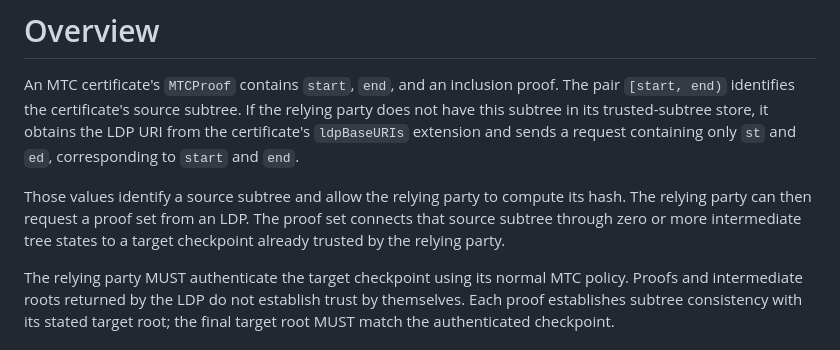
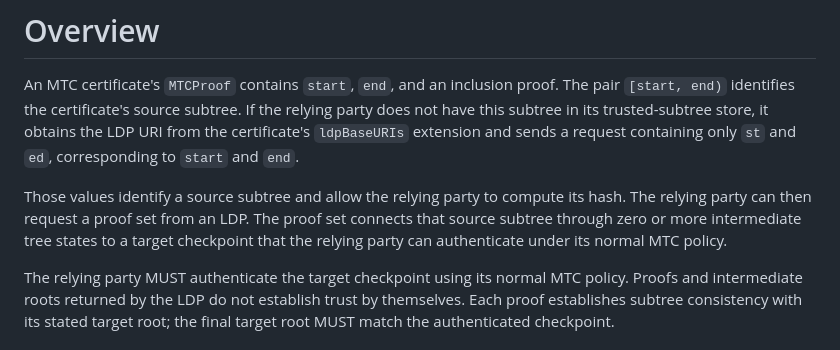
Before and after one commit to johngray-dev/mtc-ldp, a Markdown page: draft-gray-plants-mtc-ldp.md, the part around the change printed below. GitHub-like rendering.

```diff
--- a/draft-gray-plants-mtc-ldp.md
+++ b/draft-gray-plants-mtc-ldp.md
@@ -160,7 +159,8 @@ containing only `st` and `ed`, corresponding to `start` and `end`.
 Those values identify a source subtree and allow the relying party to compute
 its hash. The relying party can then request a proof set from an LDP. The proof
 set connects that source subtree through zero or more intermediate tree states
-to a target checkpoint already trusted by the relying party.
+to a target checkpoint that the relying party can authenticate under its normal
+MTC policy.
 
 The relying party MUST authenticate the target checkpoint using its normal MTC
 policy. Proofs and intermediate roots returned by the LDP do not establish
```
Also changed, not shown: other parts of draft-gray-plants-mtc-ldp.md (+31 -35 lines).
